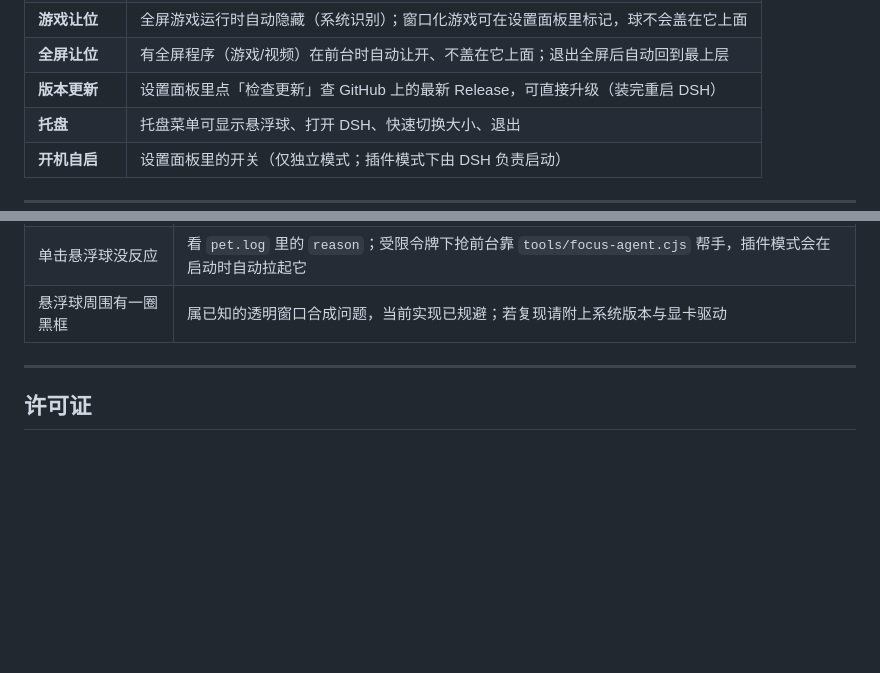
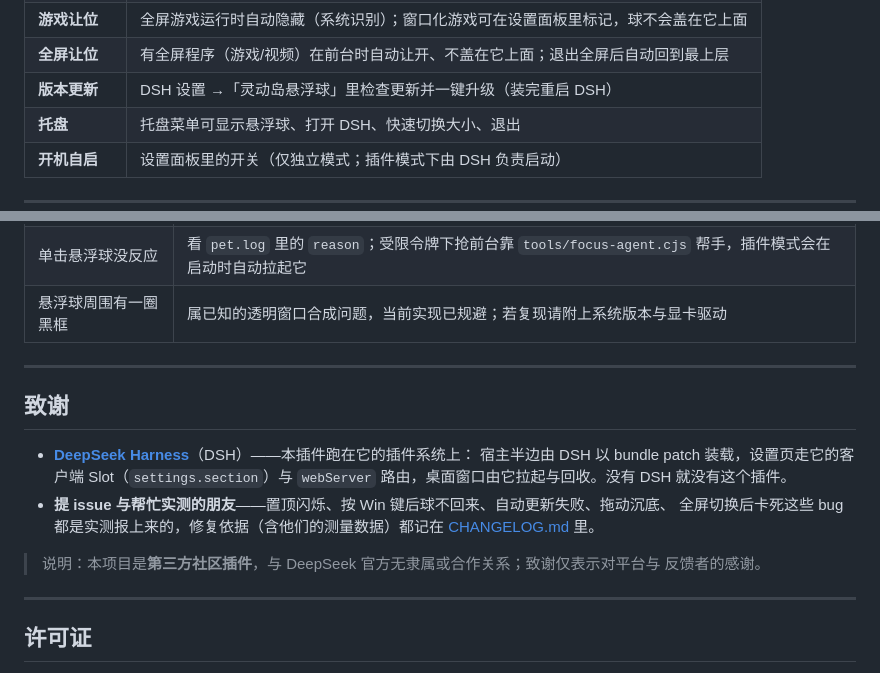
Before and after one commit to riceyu02/dsh-floatball-pet, a Markdown page: README.md, 2 parts joined by grey strips. Drawn GitHub-style; blank space fills up the shorter version.

Commit message:
﻿Credit DeepSeek Harness in the README
A 致谢 section names the platform this plugin is built on: its host half is loaded as a
DSH bundle patch, its settings page uses the client settings.section slot and the
webServer routes, and DSH starts and reaps the desktop window. The people who reported and
measured the bugs are credited there too, with a pointer to the changelog where their
measurements are recorded, and the third-party disclaimer stays.

Also fixes the feature table, which still sent people to the pet's own panel for updates -
that moved into DSH's settings in 0.2.12.

```diff
--- a/README.md
+++ b/README.md
@@ -52,7 +52,7 @@ DeepSeek Harness 窗口**。
 | **自定义图标** | 可换成 GIF 动图或 PNG / JPG / WebP / BMP，随时一键恢复默认立绘 |
 | **游戏让位** | 全屏游戏运行时自动隐藏（系统识别）；窗口化游戏可在设置面板里标记，球不会盖在它上面 |
 | **全屏让位** | 有全屏程序（游戏/视频）在前台时自动让开、不盖在它上面；退出全屏后自动回到最上层 |
-| **版本更新** | 设置面板里点「检查更新」查 GitHub 上的最新 Release，可直接升级（装完重启 DSH） |
+| **版本更新** | DSH 设置 →「灵动岛悬浮球」里检查更新并一键升级（装完重启 DSH） |
 | **托盘** | 托盘菜单可显示悬浮球、打开 DSH、快速切换大小、退出 |
 | **开机自启** | 设置面板里的开关（仅独立模式；插件模式下由 DSH 负责启动） |
 
@@ -247,6 +247,20 @@ dsh-desktop-pet/
 
 ---
 
+## 致谢
+
+- **[DeepSeek Harness](https://github.com/deepseekharness)**（DSH）——本插件跑在它的插件系统上：
+  宿主半边由 DSH 以 bundle patch 装载，设置页走它的客户端 Slot（`settings.section`）与 `webServer`
+  路由，桌面窗口由它拉起与回收。没有 DSH 就没有这个插件。
+- **提 issue 与帮忙实测的朋友**——置顶闪烁、按 Win 键后球不回来、自动更新失败、拖动沉底、
+  全屏切换后卡死这些 bug 都是实测报上来的，修复依据（含他们的测量数据）都记在
+  [CHANGELOG.md](CHANGELOG.md) 里。
+
+> 说明：本项目是**第三方社区插件**，与 DeepSeek 官方无隶属或合作关系；致谢仅表示对平台与
+> 反馈者的感谢。
+
+---
+
 ## 许可证
 
 项目原创代码使用 [MIT License](LICENSE)。Electron、Chromium 与美术素材的说明见
```
